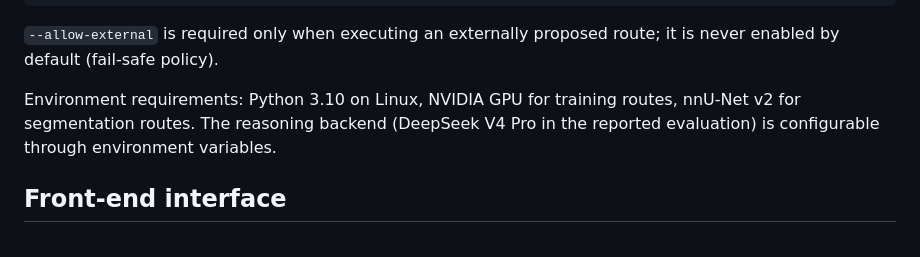
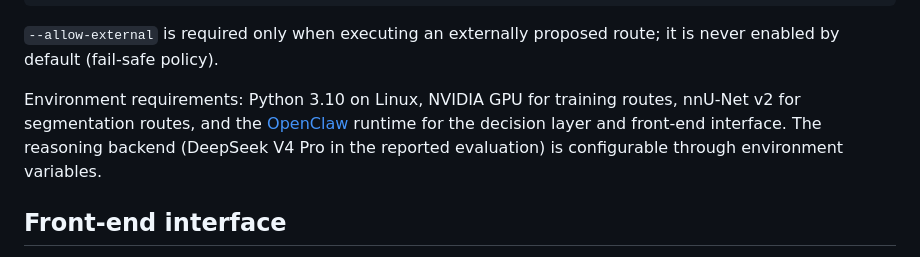
Before and after one commit to henrypollos/DentalClaw, a Markdown page: README.md, the part around the change. GitHub-like rendering.

Commit message:
docs: list OpenClaw runtime as a dependency

```diff
--- a/README.md
+++ b/README.md
@@ -56,7 +56,7 @@ python platform_mvp/run_platform_mvp.py \
 
 `--allow-external` is required only when executing an externally proposed route; it is never enabled by default (fail-safe policy).
 
-Environment requirements: Python 3.10 on Linux, NVIDIA GPU for training routes, nnU-Net v2 for segmentation routes. The reasoning backend (DeepSeek V4 Pro in the reported evaluation) is configurable through environment variables.
+Environment requirements: Python 3.10 on Linux, NVIDIA GPU for training routes, nnU-Net v2 for segmentation routes, and the [OpenClaw](https://github.com/openclaw/openclaw) runtime for the decision layer and front-end interface. The reasoning backend (DeepSeek V4 Pro in the reported evaluation) is configurable through environment variables.
 
 ## Front-end interface
 
```
